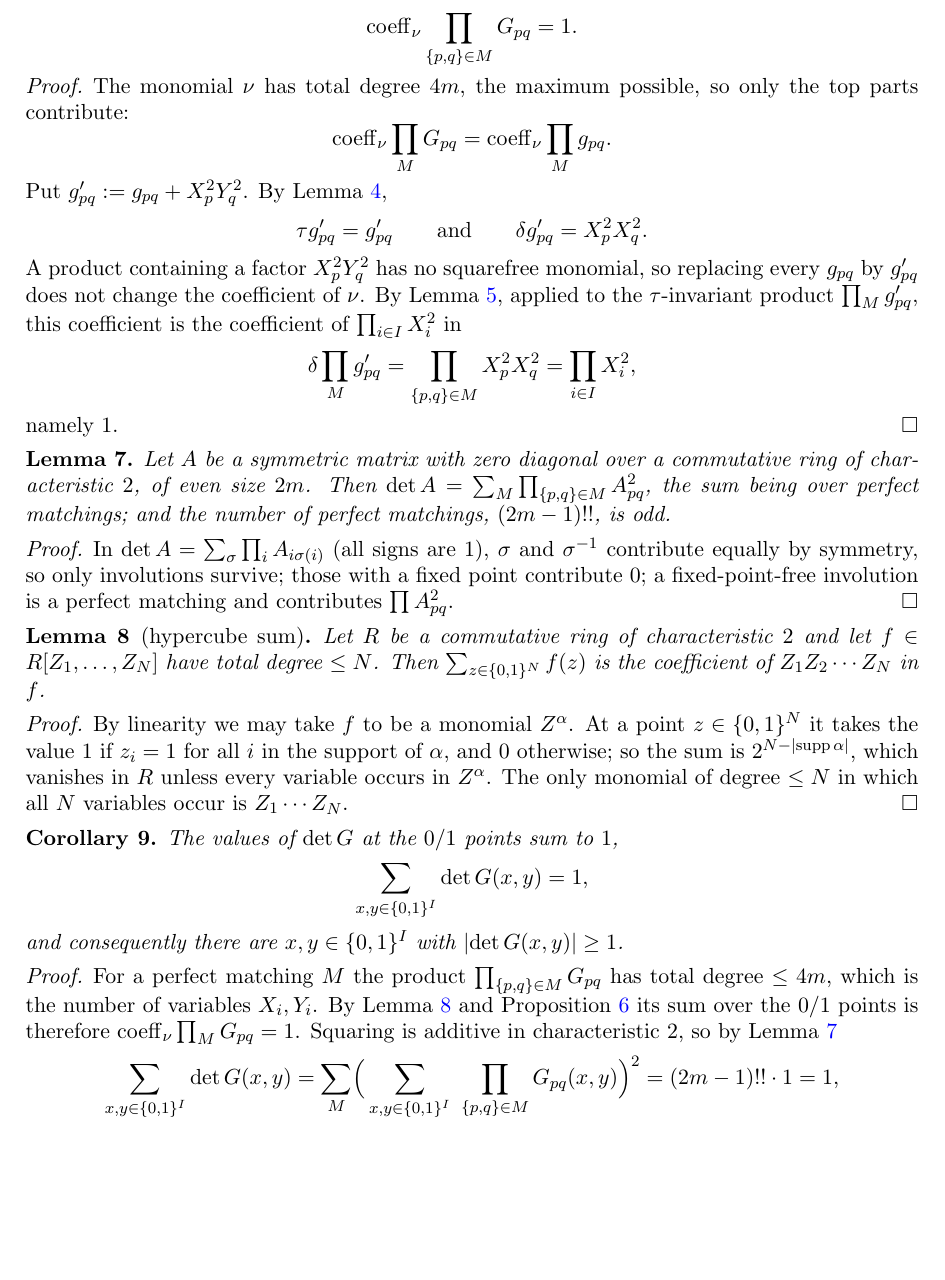
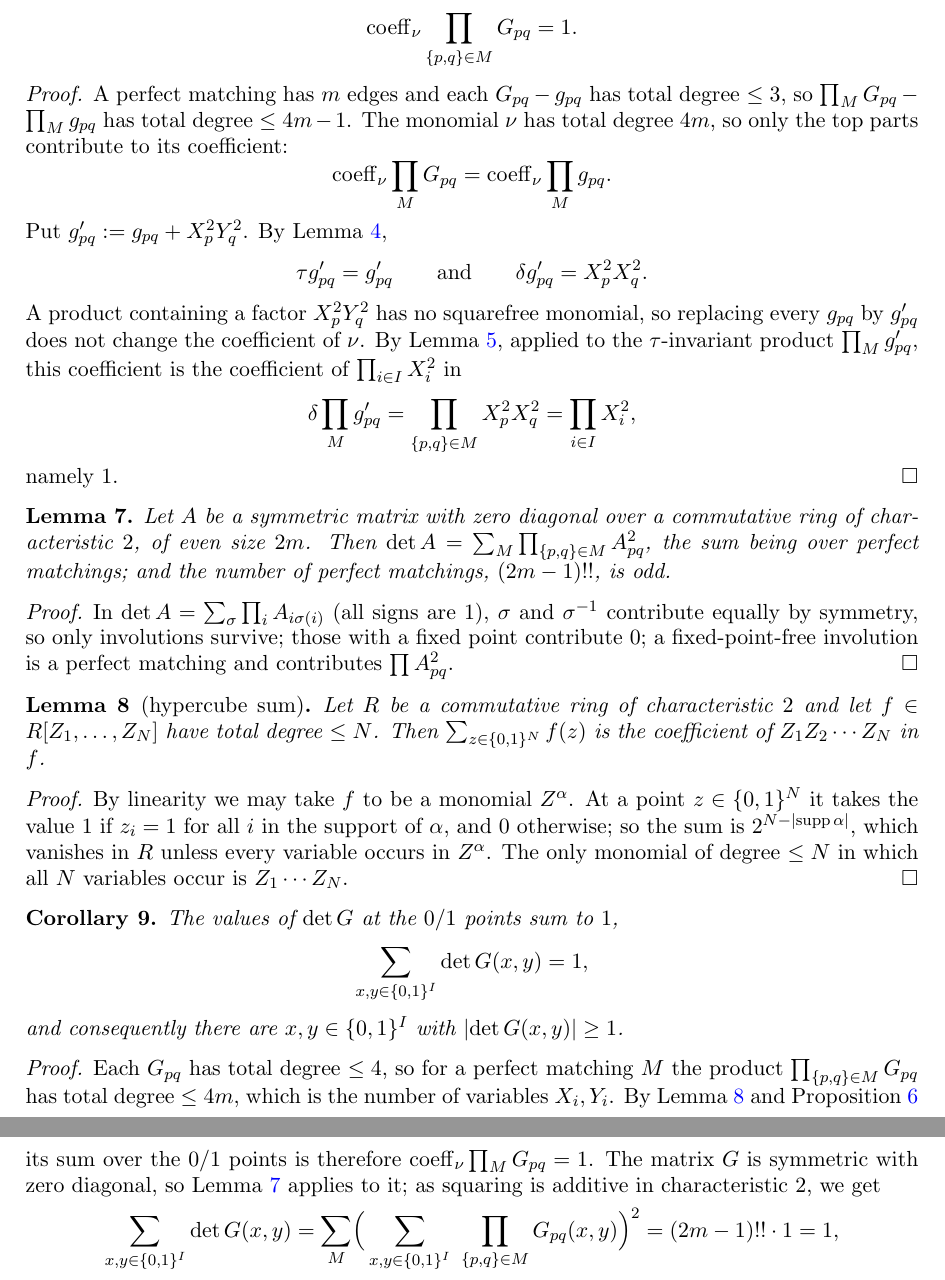
Before and after one commit to Deicyde/alternating-analytic-counterexample, a LaTeX problem sheet (paper/counterexample.tex): part of page 4 of 8 before the commit and two parts of pages 4 and 5 of 8 after it, the two joined at a grey line, cut so that both start at the same text, the shorter picture padded with empty space. Compiled offline with pdfLaTeX.

Commit message:
paper: say explicitly where the symmetry of G and the degree bound are used

```diff
--- a/paper/counterexample.tex
+++ b/paper/counterexample.tex
@@ -213,7 +213,9 @@ Let $M$ be a perfect matching of $I$ and $\nu:=\prod_{i\in I}X_iY_i$. Then
 \[\coeff_\nu\prod_{\{p,q\}\in M}G_{pq}=1 .\]
 \end{proposition}
 \begin{proof}
-The monomial $\nu$ has total degree $4m$, the maximum possible, so only the top parts contribute:
+A perfect matching has $m$ edges and each $G_{pq}-g_{pq}$ has total degree $\le3$, so
+$\prod_MG_{pq}-\prod_Mg_{pq}$ has total degree $\le4m-1$. The monomial $\nu$ has total degree $4m$, so only the top parts
+contribute to its coefficient:
 \[\coeff_\nu\prod_{M} G_{pq}=\coeff_\nu\prod_{M} g_{pq}.\]
 Put $g'_{pq}:=g_{pq}+X_p^2Y_q^2$. By Lemma~\ref{lem:g},
 \[\tau g'_{pq}=g'_{pq}\qquad\text{and}\qquad \delta g'_{pq}=X_p^2X_q^2 .\]
@@ -252,9 +254,10 @@ The values of $\det G$ at the $0/1$ points sum to $1$,
 and consequently there are $x,y\in\{0,1\}^I$ with $\abs{\det G(x,y)}\ge1$.
 \end{corollary}
 \begin{proof}
-For a perfect matching $M$ the product $\prod_{\{p,q\}\in M}G_{pq}$ has total degree $\le4m$, which is the number of variables
-$X_i,Y_i$. By Lemma~\ref{lem:cube} and Proposition~\ref{prop:matching} its sum over the $0/1$ points is therefore
-$\coeff_\nu\prod_MG_{pq}=1$. Squaring is additive in characteristic $2$, so by Lemma~\ref{lem:det}
+Each $G_{pq}$ has total degree $\le4$, so for a perfect matching $M$ the product $\prod_{\{p,q\}\in M}G_{pq}$ has total
+degree $\le4m$, which is the number of variables $X_i,Y_i$. By Lemma~\ref{lem:cube} and Proposition~\ref{prop:matching} its sum over the $0/1$ points is therefore
+$\coeff_\nu\prod_MG_{pq}=1$. The matrix $G$ is symmetric with zero diagonal, so Lemma~\ref{lem:det} applies to it; as squaring is additive in
+characteristic $2$, we get
 \[
 \sum_{x,y\in\{0,1\}^I}\det G(x,y)=\sum_M\Bigl(\,\sum_{x,y\in\{0,1\}^I}\ \prod_{\{p,q\}\in M}G_{pq}(x,y)\Bigr)^2=(2m-1)!!\cdot1=1,
 \]
```
Also changed, not shown: paper/counterexample.pdf.
